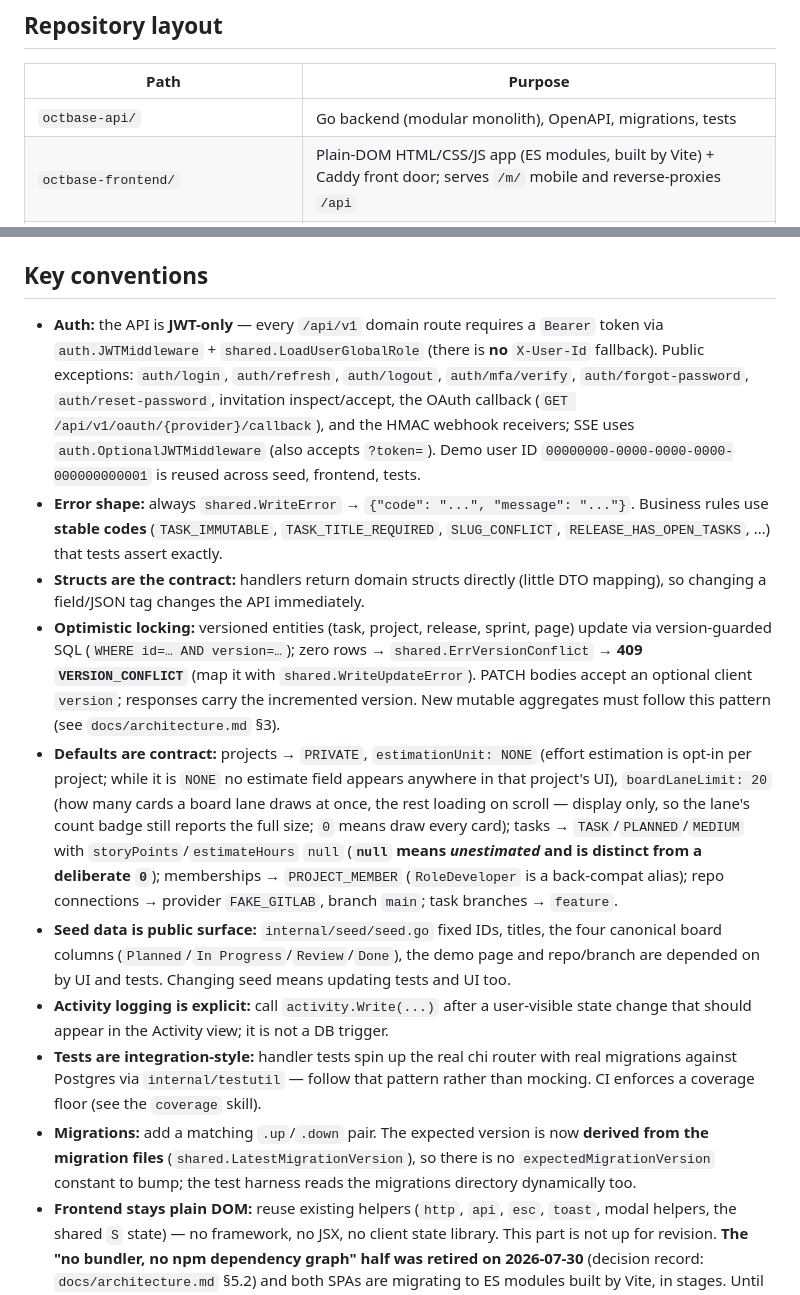
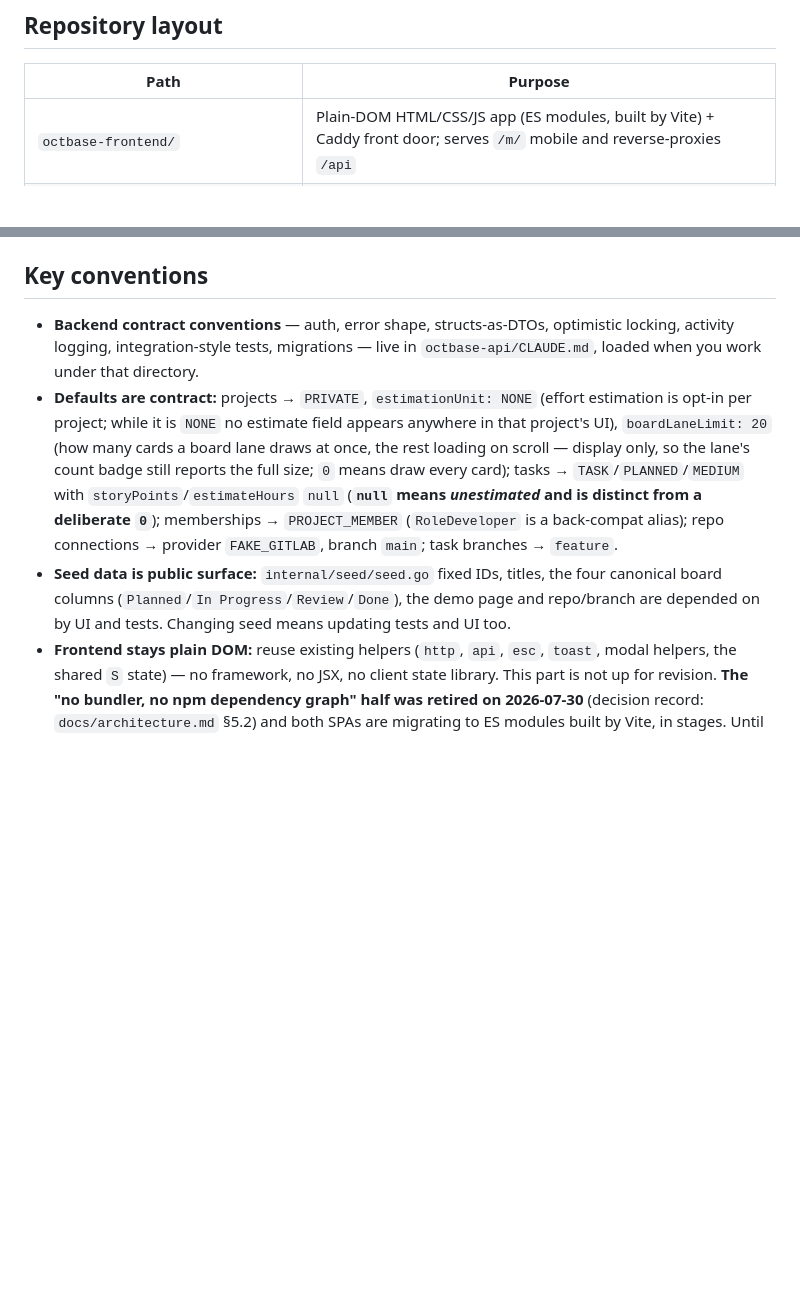
Before and after one commit to frasseck/octbase-app, a Markdown page: CLAUDE.md, 2 parts joined by grey strips. Drawn GitHub-style; blank space fills up the shorter version.

```diff
--- a/CLAUDE.md
+++ b/CLAUDE.md
@@ -53,7 +53,6 @@ convention regressions.
 
 | Path | Purpose |
 |---|---|
-| `octbase-api/` | Go backend (modular monolith), OpenAPI, migrations, tests |
 | `octbase-frontend/` | Plain-DOM HTML/CSS/JS app (ES modules, built by Vite) + Caddy front door; serves `/m/` mobile and reverse-proxies `/api` |
 | `octbase-mobile/` | Phone-first static SPA, served under `/m/` by the frontend |
 | `octbase-shared/` | The `@octbase/shared` workspace package — JS imported by both SPAs (`i18n.js`, `meta.js`, `richtext.js`). One copy since 37b stage 3, so the old byte-identical sync + drift guard are gone; the two vendored libraries that used to live here became the pinned `dompurify` / `qrcode-generator` npm deps at stage 4 |
@@ -125,26 +110,9 @@ bundled chromium/firefox do not install on this OS).
 
 ## Key conventions
 
-- **Auth:** the API is **JWT-only** — every `/api/v1` domain route requires a
-  `Bearer` token via `auth.JWTMiddleware` + `shared.LoadUserGlobalRole` (there is
-  **no** `X-User-Id` fallback). Public exceptions: `auth/login`, `auth/refresh`,
-  `auth/logout`, `auth/mfa/verify`, `auth/forgot-password`,
-  `auth/reset-password`, invitation inspect/accept, the OAuth callback
-  (`GET /api/v1/oauth/{provider}/callback`), and the HMAC webhook receivers;
-  SSE uses
-  `auth.OptionalJWTMiddleware` (also accepts `?token=`). Demo user ID
-  `00000000-0000-0000-0000-000000000001` is reused across seed, frontend, tests.
-- **Error shape:** always `shared.WriteError` → `{"code": "...", "message": "..."}`.
-  Business rules use **stable codes** (`TASK_IMMUTABLE`, `TASK_TITLE_REQUIRED`,
-  `SLUG_CONFLICT`, `RELEASE_HAS_OPEN_TASKS`, …) that tests assert exactly.
-- **Structs are the contract:** handlers return domain structs directly (little
-  DTO mapping), so changing a field/JSON tag changes the API immediately.
-- **Optimistic locking:** versioned entities (task, project, release, sprint,
-  page) update via version-guarded SQL (`WHERE id=… AND version=…`); zero rows →
-  `shared.ErrVersionConflict` → **409 `VERSION_CONFLICT`** (map it with
-  `shared.WriteUpdateError`). PATCH bodies accept an optional client `version`;
-  responses carry the incremented version. New mutable aggregates must follow
-  this pattern (see `docs/architecture.md` §3).
+- **Backend contract conventions** — auth, error shape, structs-as-DTOs,
+  optimistic locking, activity logging, integration-style tests, migrations —
+  live in `octbase-api/CLAUDE.md`, loaded when you work under that directory.
 - **Defaults are contract:** projects → `PRIVATE`, `estimationUnit: NONE`
   (effort estimation is opt-in per project; while it is `NONE` no estimate field
   appears anywhere in that project's UI), `boardLaneLimit: 20` (how many cards a
@@ -159,16 +127,6 @@ bundled chromium/firefox do not install on this OS).
   four canonical board columns (`Planned`/`In Progress`/`Review`/`Done`), the
   demo page and repo/branch are depended on by UI and tests. Changing seed means
   updating tests and UI too.
-- **Activity logging is explicit:** call `activity.Write(...)` after a
-  user-visible state change that should appear in the Activity view; it is not a
-  DB trigger.
-- **Tests are integration-style:** handler tests spin up the real chi router with
-  real migrations against Postgres via `internal/testutil` — follow that pattern
-  rather than mocking. CI enforces a coverage floor (see the `coverage` skill).
-- **Migrations:** add a matching `.up`/`.down` pair. The expected version is now
-  **derived from the migration files** (`shared.LatestMigrationVersion`), so there is no
-  `expectedMigrationVersion` constant to bump; the test harness reads the migrations
-  directory dynamically too.
 - **Frontend stays plain DOM:** reuse existing helpers (`http`, `api`, `esc`,
   `toast`, modal helpers, the shared `S` state) — no framework, no JSX, no
   client state library. This part is not up for revision.
```
Also changed, not shown: other parts of CLAUDE.md (+9 -35 lines), octbase-api/CLAUDE.md (added, +36 -0 lines).
